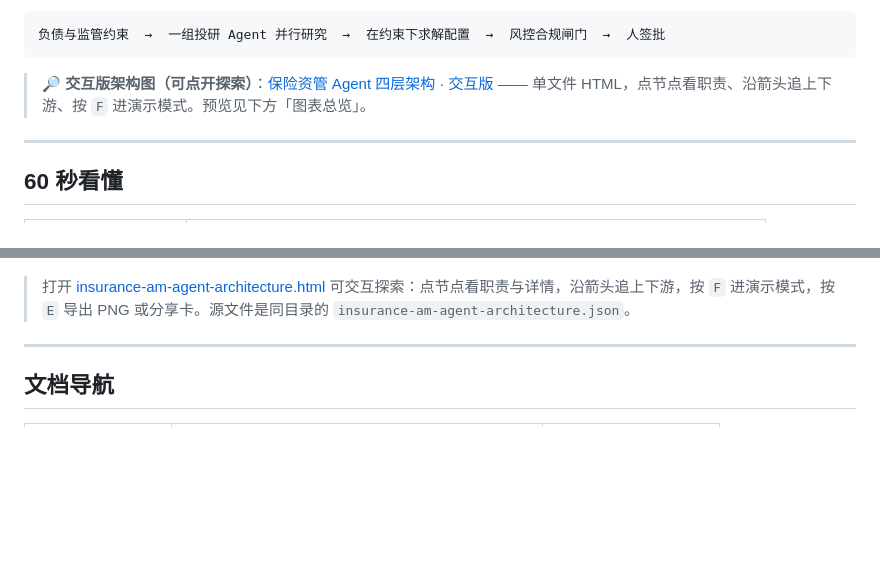
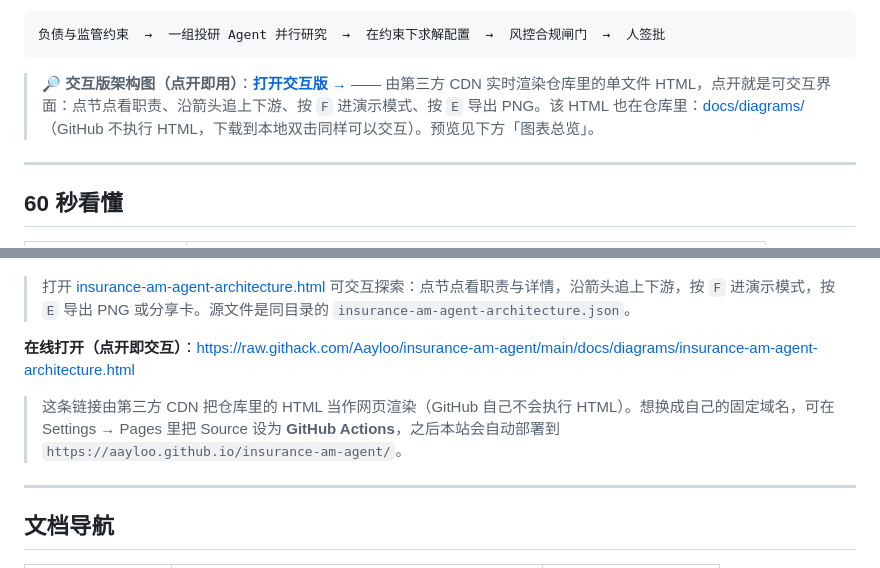
Before and after one commit to Aayloo/insurance-am-agent, a Markdown page: README.md, 2 parts joined by grey strips. Drawn GitHub-style; blank space fills up the shorter version.

Commit message:
docs: link the interactive diagram so it opens rendered, not as source

````diff
--- a/README.md
+++ b/README.md
@@ -15,7 +15,7 @@
 负债与监管约束  →  一组投研 Agent 并行研究  →  在约束下求解配置  →  风控合规闸门  →  人签批
 ```
 
-> 🔎 **交互版架构图（可点开探索）**：[保险资管 Agent 四层架构 · 交互版](docs/diagrams/insurance-am-agent-architecture.html) —— 单文件 HTML，点节点看职责、沿箭头追上下游、按 `F` 进演示模式。预览见下方「图表总览」。
+> 🔎 **交互版架构图（点开即用）**：**[打开交互版 →](https://raw.githack.com/Aayloo/insurance-am-agent/main/docs/diagrams/insurance-am-agent-architecture.html)** —— 由第三方 CDN 实时渲染仓库里的单文件 HTML，点开就是可交互界面：点节点看职责、沿箭头追上下游、按 `F` 进演示模式、按 `E` 导出 PNG。该 HTML 也在仓库里：[docs/diagrams/](docs/diagrams/insurance-am-agent-architecture.html)（GitHub 不执行 HTML，下载到本地双击同样可以交互）。预览见下方「图表总览」。
 
 ---
 
@@ -307,6 +307,10 @@ python -m ins_am_agent --list-components    # 列出注册表里可用的组件
 
 > 打开 [insurance-am-agent-architecture.html](docs/diagrams/insurance-am-agent-architecture.html) 可交互探索：点节点看职责与详情，沿箭头追上下游，按 `F` 进演示模式，按 `E` 导出 PNG 或分享卡。源文件是同目录的 `insurance-am-agent-architecture.json`。
 
+**在线打开（点开即交互）**：<https://raw.githack.com/Aayloo/insurance-am-agent/main/docs/diagrams/insurance-am-agent-architecture.html>
+
+> 这条链接由第三方 CDN 把仓库里的 HTML 当作网页渲染（GitHub 自己不会执行 HTML）。想换成自己的固定域名，可在 Settings → Pages 里把 Source 设为 **GitHub Actions**，之后本站会自动部署到 `https://aayloo.github.io/insurance-am-agent/`。
+
 ---
 
 ## 文档导航
````
